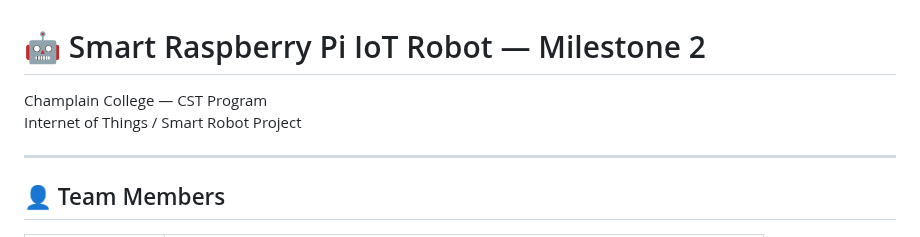
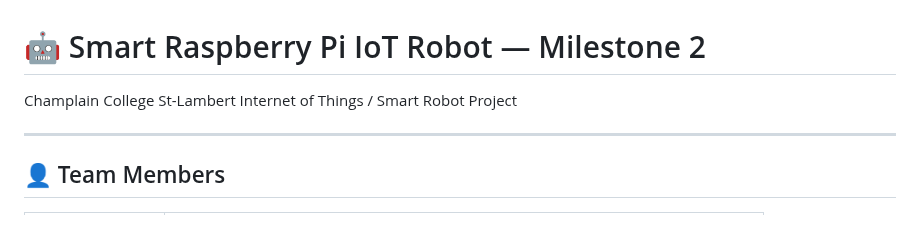
Before and after one commit to CunninghamLi/smartrobotproject, a Markdown page: README.md, the part around one of its changes. Rendered like a GitHub page.

```diff
--- a/README.md
+++ b/README.md
@@ -1,6 +1,6 @@
 # 🤖 Smart Raspberry Pi IoT Robot — Milestone 2
 
-Champlain College — CST Program
+Champlain College St-Lambert
 Internet of Things / Smart Robot Project
 
 ---
```
Also changed, not shown: other parts of README.md (+2 -0 lines).
